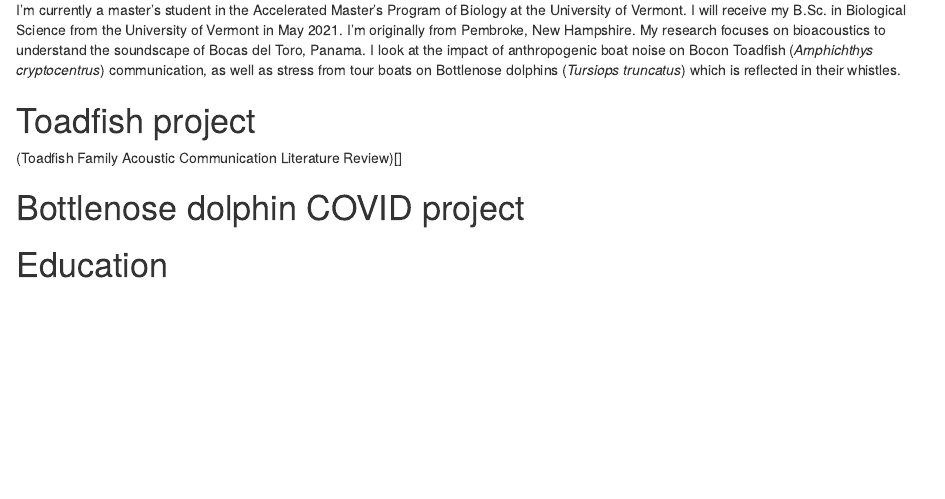
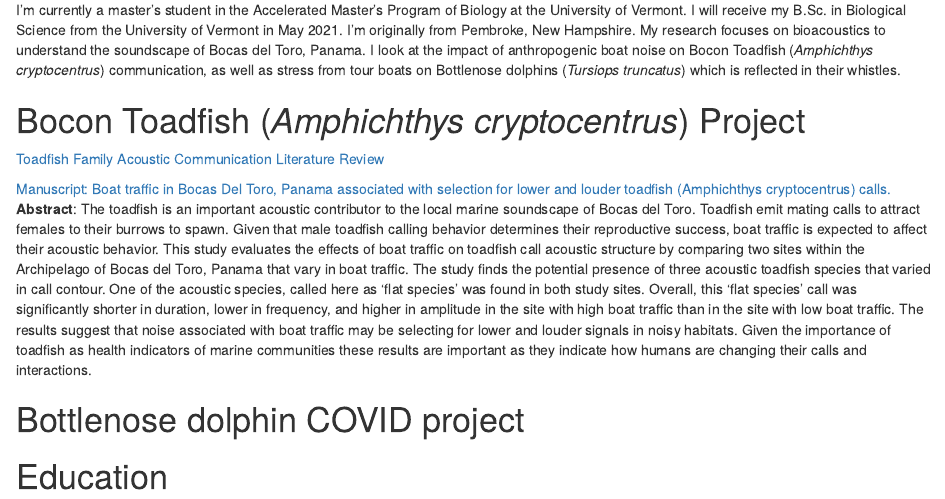
Before and after one commit to emmagagne/EmmaGagne, an R Markdown document (index.Rmd): the page in a window 1100 px wide, from 490 px down. Rendered offline with R 4.5, knitr and Pandoc, with nearby package versions; drawn as R Markdown's standard HTML page in place of the format the file asks for.

Commit message:
fixed index

```diff
--- a/index.Rmd
+++ b/index.Rmd
@@ -12,9 +12,13 @@
 
 I'm currently a master's student in the Accelerated Master's Program of Biology at the University of Vermont. I will receive my B.Sc. in Biological Science from the University of Vermont in May 2021. I'm originally from Pembroke, New Hampshire. My research focuses on bioacoustics to understand the soundscape of Bocas del Toro, Panama. I look at the impact of anthropogenic boat noise on Bocon Toadfish (*Amphichthys cryptocentrus*) communication, as well as stress from tour boats on Bottlenose dolphins (*Tursiops truncatus*) which is reflected in their whistles.
 
-# Toadfish project
+# Bocon Toadfish (*Amphichthys cryptocentrus*) Project
 
-(Toadfish Family Acoustic Communication Literature Review)[]
+[Toadfish Family Acoustic Communication Literature Review](Toadfish Review.pdf)
+
+[Manuscript: Boat traffic in Bocas Del Toro, Panama associated with selection for lower and louder toadfish (Amphichthys cryptocentrus) calls.]()
+**Abstract**: The toadfish is an important acoustic contributor to the local marine soundscape of Bocas del Toro.  Toadfish emit mating calls to attract females to their burrows to spawn. Given that male toadfish calling behavior determines their reproductive success, boat traffic is expected to affect their acoustic behavior. This study evaluates the effects of boat traffic on toadfish call acoustic structure by comparing two sites within the Archipelago of Bocas del Toro, Panama that vary in boat traffic. The study finds the potential presence of three acoustic toadfish species that varied in call contour. One of the acoustic species, called here as ‘flat species’ was found in both study sites. Overall, this ‘flat species’ call was significantly shorter in duration, lower in frequency, and higher in amplitude in the site with high boat traffic than in the site with low boat traffic.  The results suggest that noise associated with boat traffic may be selecting for lower and louder signals in noisy habitats. Given the importance of toadfish as health indicators of marine communities these results are important as they indicate how humans are changing their calls and interactions.
+
 
 # Bottlenose dolphin COVID project
 
```
Also changed, not shown: index.html.
